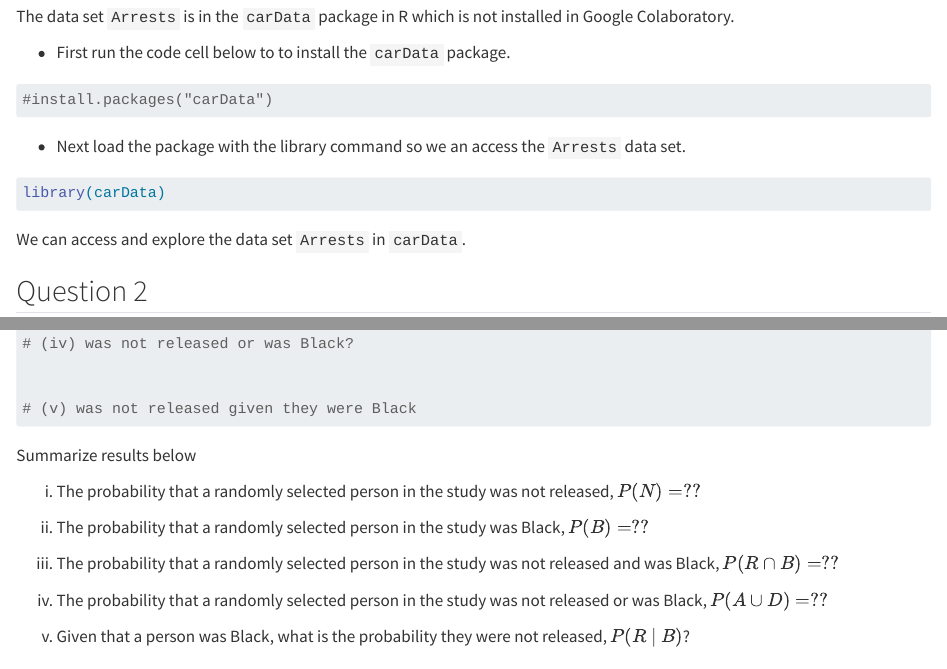
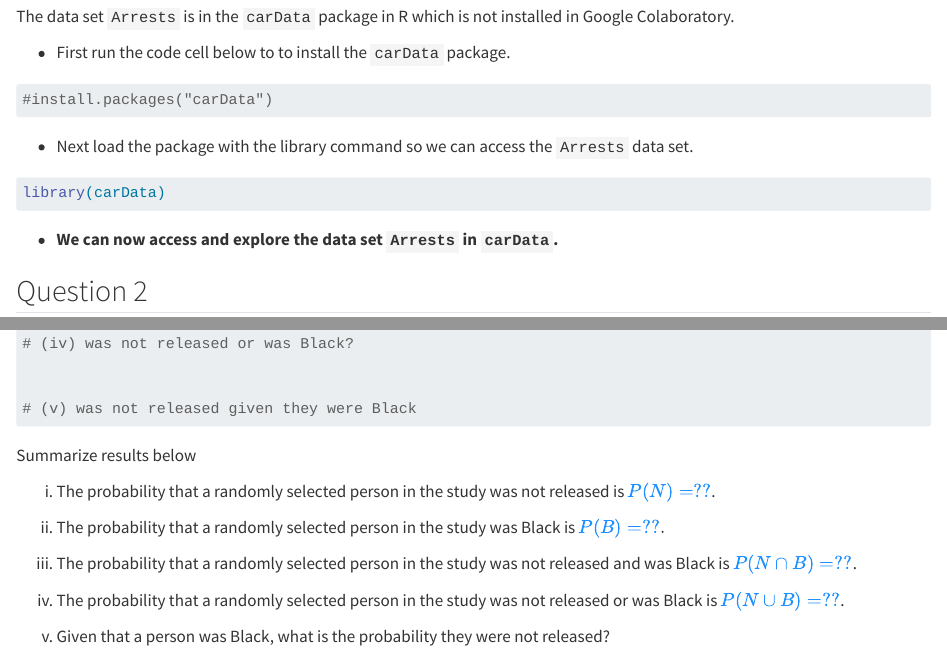
Before and after one commit to CU-Denver-MathStats-OER/Statistical-Theory, a Quarto document (04-Overview-of-Probability.qmd): the page in a window 1100 px wide, from 1730 px down, and a second part further down, joined at a grey line. Rendered offline with R 4.5, knitr and Pandoc in place of Quarto, with nearby package versions; badge pictures from the web are left out.

Commit message:
updating 04

````diff
--- a/04-Overview-of-Probability.qmd
+++ b/04-Overview-of-Probability.qmd
@@ -100,7 +100,7 @@
 #install.packages("carData")
 ```
 
-- Next load the package with the library command so we an access the `Arrests` data set.
+- Next load the package with the library command so we can access the `Arrests` data set.
 
 ```{r}
 #| eval: true
@@ -108,7 +108,7 @@
 library(carData)
 ```
 
-We can access and explore the data set `Arrests` in `carData`.
+- **We can now access and explore the data set `Arrests` in `carData`.**
 
 ## Question 2
 
@@ -224,12 +224,12 @@
 
 Summarize results below
 
-i.  The probability that a randomly selected person in the study was not released, $P(N)=??$
+i.  The probability that a randomly selected person in the study was not released is ${\color{dodgerblue}{P(N)=??}}$.
 
-ii. The probability that a randomly selected person in the study was Black, $P(B)=??$
+ii. The probability that a randomly selected person in the study was Black is ${\color{dodgerblue}{P(B)=??}}.$
 
-iii. The probability that a randomly selected person in the study was not released and was Black, $P(R \cap B)=??$
+iii. The probability that a randomly selected person in the study was not released and was Black is ${\color{dodgerblue}{P(N \cap B)=??}}$.
 
-iv. The probability that a randomly selected person in the study was not released or was Black, $P(A \cup D)=??$
+iv. The probability that a randomly selected person in the study was not released or was Black is ${\color{dodgerblue}{P(N \cup B)=??}}$.
 
-v.  Given that a person was Black, what is the probability they were not released, $P(R \ | \ B)$?
+v.  Given that a person was Black, what is the probability they were not released?
````
Also changed, not shown: 04-Overview-of-Probability.qmd (2 more changed lines).
